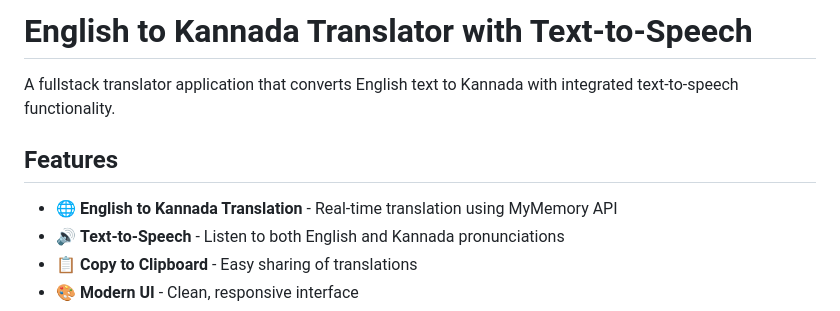
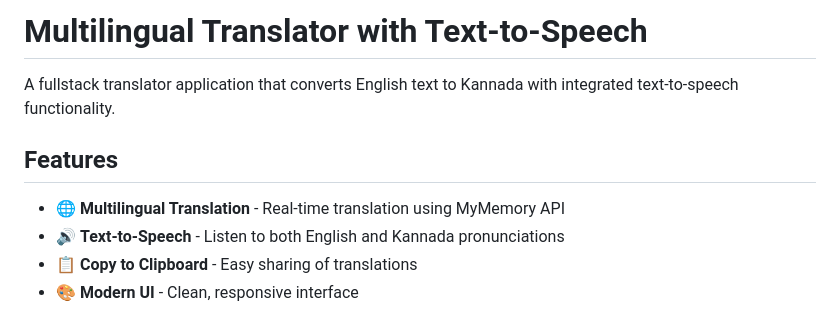
Before and after one commit to madhurabhaskar66-spec/Translator, a Markdown page: README.md, the part around the change. GitHub-like rendering.

Commit message:
Revise README for multilingual translation feature
Updated project title and feature description to reflect multilingual capabilities.

```diff
--- a/README.md
+++ b/README.md
@@ -1,10 +1,10 @@
-# English to Kannada Translator with Text-to-Speech
+# Multilingual Translator with Text-to-Speech
 
 A fullstack translator application that converts English text to Kannada with integrated text-to-speech functionality.
 
 ## Features
 
-- 🌐 **English to Kannada Translation** - Real-time translation using MyMemory API
+- 🌐 **Multilingual Translation** - Real-time translation using MyMemory API
 - 🔊 **Text-to-Speech** - Listen to both English and Kannada pronunciations
 - 📋 **Copy to Clipboard** - Easy sharing of translations
 - 🎨 **Modern UI** - Clean, responsive interface
```
